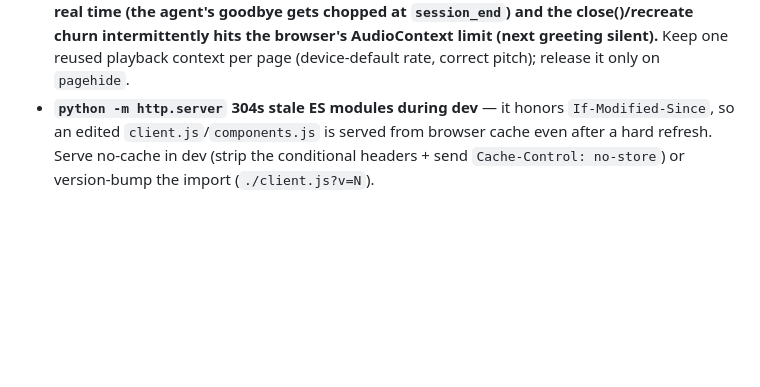
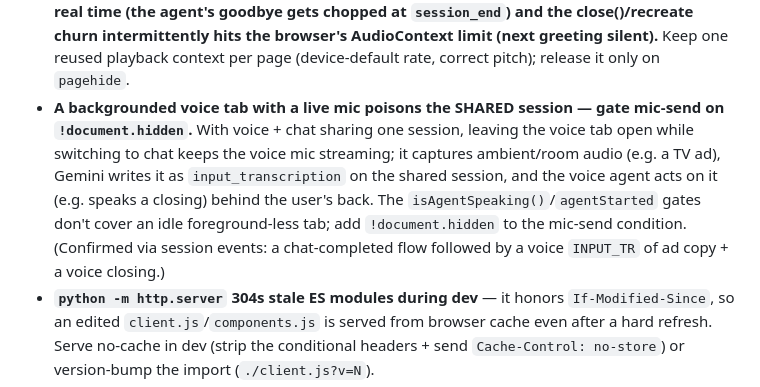
Before and after one commit to puvvula89/att-voice, a Markdown page: CLAUDE.md, the part around the change. Drawn GitHub-style; blank space fills up the shorter version.

Commit message:
Record learning: backgrounded voice tab mic poisons shared session

```diff
--- a/CLAUDE.md
+++ b/CLAUDE.md
@@ -32,6 +32,7 @@ Voice-agent reference project on Google ADK + the Gemini Live API. One numbered
 - **`SpeechConfig` has no speaking-rate knob for native-audio Live** — only `voice_config` / `language_code` / `multi_speaker_voice_config` (the numeric `speaking_rate` is TTS-API-only). Tempo is steerable only via voice choice (`PrebuiltVoiceConfig.voice_name`, e.g. `Charon`) + prompt wording; playback is 24 kHz and correct, so it isn't the cause. Do NOT slow audio with Web Audio `playbackRate` — it lowers pitch (sounds "deep"), not just pace.
 - **Streaming mic during the engine's busy greeting/setup phase overflows its inbound queue → `asyncio.QueueFull` in Agent Engine `assembly_service._receive_data_from_boq_client` → bidi dies with `1011 "Reasoning Engine Execution failed"`, no greeting (looks like "works after a few refreshes").** The half-duplex `isAgentSpeaking()` gate doesn't cover the startup gap (no agent audio scheduled yet → gate open → mic floods). Fix client-side: gate the mic on an `agentStarted` flag set on the agent's FIRST output (audio/transcript/ui_event), so no mic frames are sent until the greeting begins. (The AE inbound queue is bounded and `put_nowait`s, so it can't absorb a flood while the model is generating.)
 - **Don't `AudioContext.close()` in the call-teardown path — it kills audio scheduled ahead of real time (the agent's goodbye gets chopped at `session_end`) and the close()/recreate churn intermittently hits the browser's AudioContext limit (next greeting silent).** Keep one reused playback context per page (device-default rate, correct pitch); release it only on `pagehide`.
+- **A backgrounded voice tab with a live mic poisons the SHARED session — gate mic-send on `!document.hidden`.** With voice + chat sharing one session, leaving the voice tab open while switching to chat keeps the voice mic streaming; it captures ambient/room audio (e.g. a TV ad), Gemini writes it as `input_transcription` on the shared session, and the voice agent acts on it (e.g. speaks a closing) behind the user's back. The `isAgentSpeaking()`/`agentStarted` gates don't cover an idle foreground-less tab; add `!document.hidden` to the mic-send condition. (Confirmed via session events: a chat-completed flow followed by a voice `INPUT_TR` of ad copy + a voice closing.)
 - **`python -m http.server` 304s stale ES modules during dev** — it honors `If-Modified-Since`, so an edited `client.js`/`components.js` is served from browser cache even after a hard refresh. Serve no-cache in dev (strip the conditional headers + send `Cache-Control: no-store`) or version-bump the import (`./client.js?v=N`).
 - **Same trap bites the DEPLOYED UI — `?v=N` bumps don't help if the *unversioned* `index.html` is itself cached.** The Cloud Run UI ran bare `python -m http.server` (no `Cache-Control`, 304s on `If-Modified-Since`), so browsers kept an old `index.html` that still pointed at the previous `?v=` modules — a redeploy looked live (server returned the new files) but users kept running the old build until a hard refresh. Symptom: a reverted change (e.g. an audio slow-down) still "present" for the user. Fix: serve via `frontend/serve.py` (`Cache-Control: no-store` + strips `Last-Modified`/`ETag` + drops conditional request headers) so entry HTML is never cached. Verify with raw headers (case-insensitive): `cache-control: no-store...`.
 - **ADK 2.1 `MCPToolset` is deprecated → use `McpToolset`** (lowercase `c`) from `google.adk.tools.mcp_tool`. Wire it `McpToolset(connection_params=StreamableHTTPConnectionParams(url=".../mcp"), tool_filter=[...])`. Default FastMCP port is 8000 — collides with the relay; run the MCP server on another port.
```
